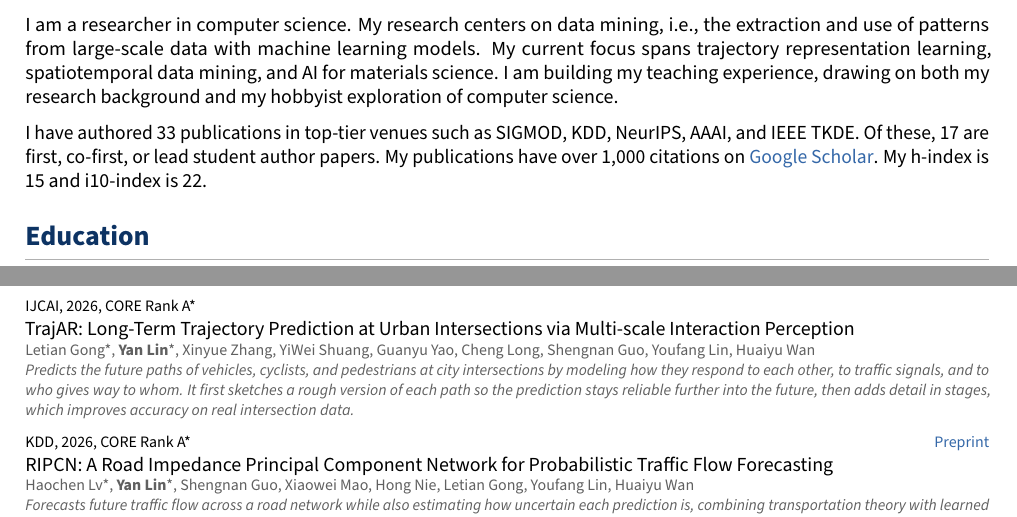
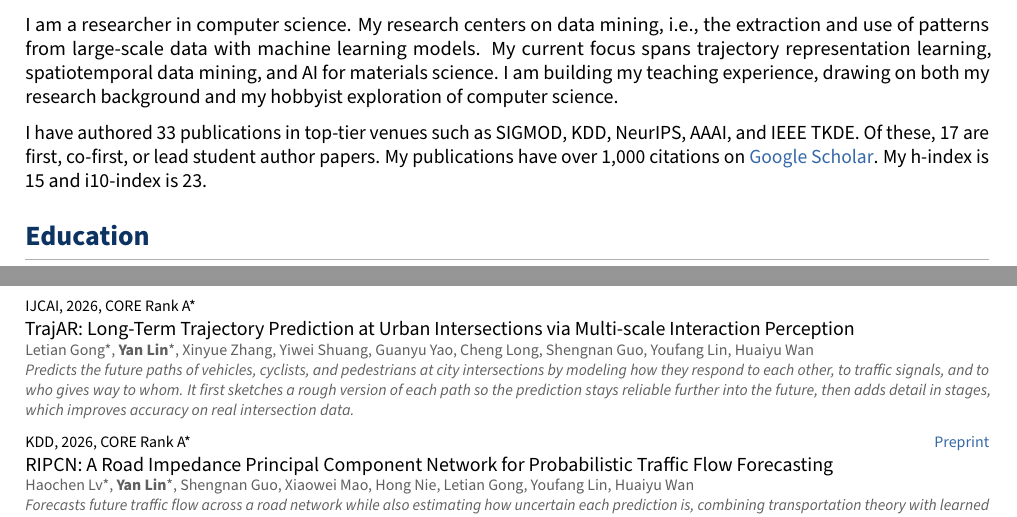
Before and after one commit to Logan-Lin/cv-en, a LaTeX document (main-full.tex, which reads comp/body.tex, comp/publications.tex): two parts of pages 1 and 5 of 9, joined at a grey line, cut so that both start at the same text. Compiled offline with pdfLaTeX.

Commit message:
fix: correct author names and update i10-index
- update i10-index from 22 to 23 in the summary
- fix capitalization of Yiwei Shuang in the TrajAR entry
- put Yawen Yang and Xiucheng Li in given-name-first order

```diff
--- a/comp/body.tex
+++ b/comp/body.tex
@@ -18,7 +18,7 @@ I am building my teaching experience, drawing on both my research background and
 I have authored 33 publications in top-tier venues such as SIGMOD, KDD, NeurIPS, AAAI, and IEEE TKDE.
 Of these, 17 are first, co-first, or lead student author papers.
 My publications have over 1,000 citations on \href{https://scholar.google.com/citations?user=nHMmG2UAAAAJ}{Google Scholar}.
-My h-index is 15 and i10-index is 22.
+My h-index is 15 and i10-index is 23.
 
 
 \section*{Education}
--- a/comp/publications.tex
+++ b/comp/publications.tex
@@ -17,7 +17,7 @@ Publications where I am the first, co-first, or lead student author. For each wo
 
 \pubentry{IJCAI, 2026, CORE Rank A*}{}
 {TrajAR: Long-Term Trajectory Prediction at Urban Intersections via Multi-scale Interaction Perception}
-{Letian Gong*, \me*, Xinyue Zhang, YiWei Shuang, Guanyu Yao, Cheng Long, Shengnan Guo, Youfang Lin, Huaiyu Wan}
+{Letian Gong*, \me*, Xinyue Zhang, Yiwei Shuang, Guanyu Yao, Cheng Long, Shengnan Guo, Youfang Lin, Huaiyu Wan}
 {Predicts the future paths of vehicles, cyclists, and pedestrians at city intersections by modeling how they respond to each other, to traffic signals, and to who gives way to whom. It first sketches a rough version of each path so the prediction stays reliable further into the future, then adds detail in stages, which improves accuracy on real intersection data.}
 
 \pubentry{KDD, 2026, CORE Rank A*}{\href{https://arxiv.org/abs/2512.21685}{Preprint}}
```
Also changed, not shown: comp/publications.tex (4 more changed lines).
